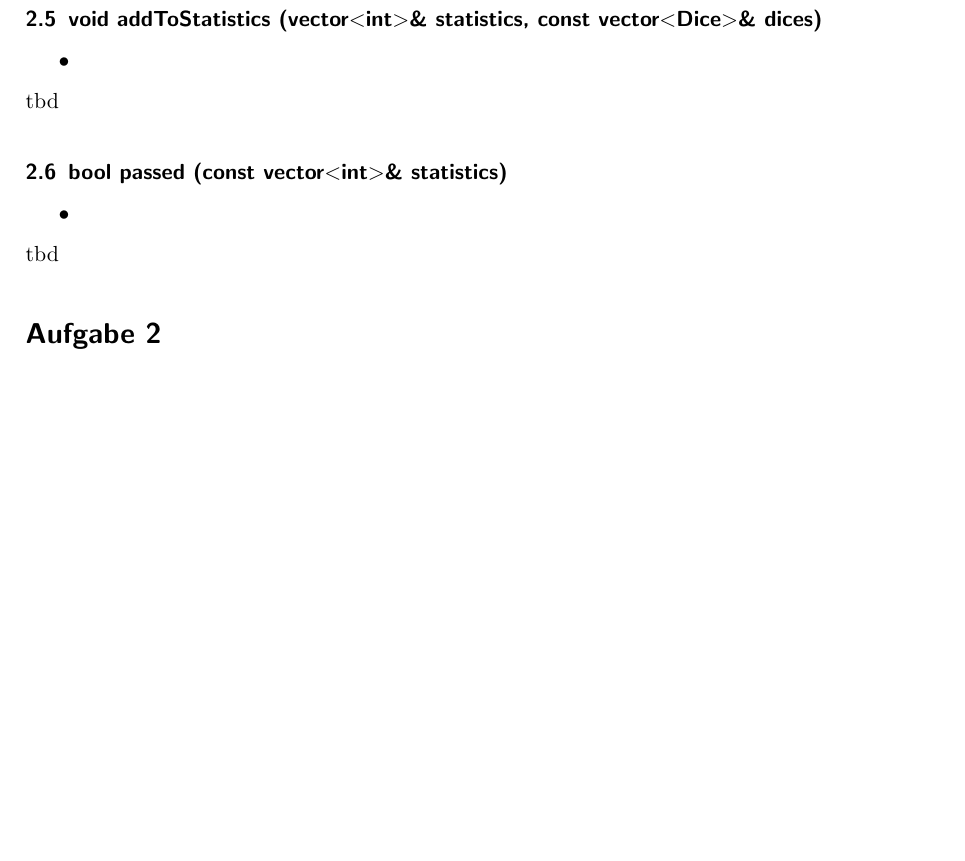
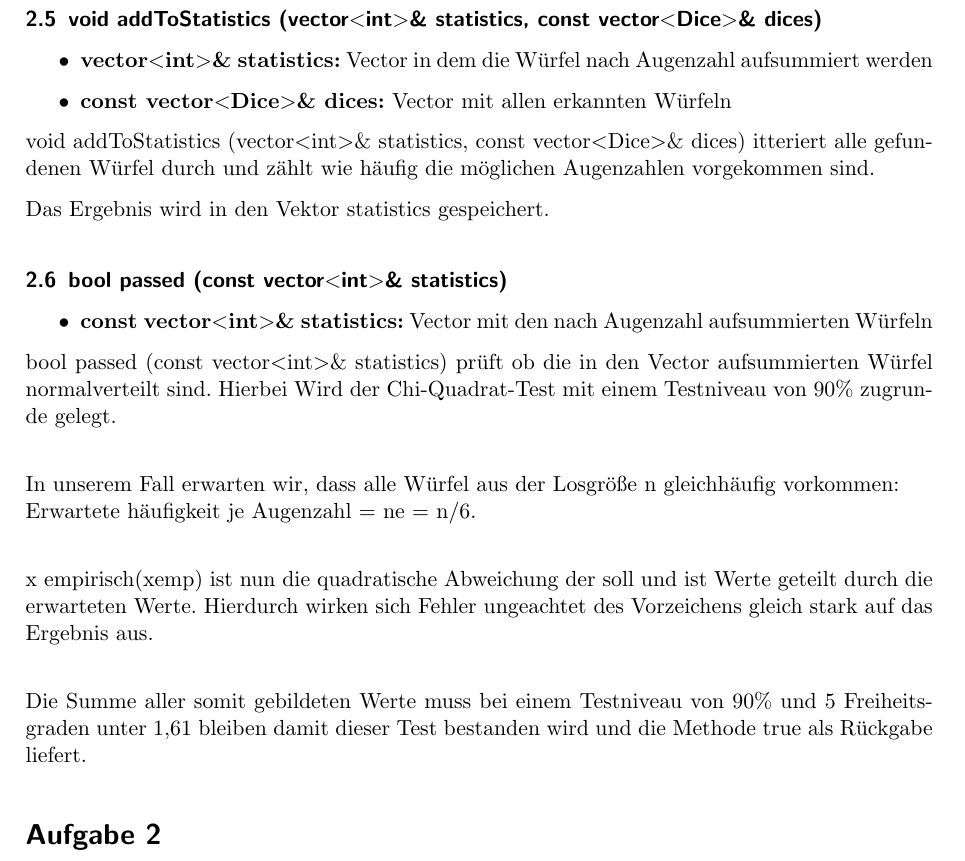
Before and after one commit to Cirromulus/ElektronischeBenisVerlaengerung, a LaTeX document (Ueb1/abgabe.tex): part of page 4 of 4 before the commit and part of page 4 of 5 after it, cut so that both start at the same text, the shorter picture padded with empty space. Compiled offline with pdfLaTeX.

Commit message:
Erklärung in Latex eingefügt

```diff
--- a/Ueb1/abgabe.tex
+++ b/Ueb1/abgabe.tex
@@ -93,15 +93,25 @@ In dieser Funktion werden die Augen auf einem Würfel gezählt. Dazu wird der W
 
 \subsubsection{void addToStatistics (vector$<$int$>$\& statistics, const vector$<$Dice$>$\& dices)}
 \begin{itemize}
-	\item
+	\item \textbf{vector$<$int$>$\& statistics:} Vector in dem die Würfel nach Augenzahl aufsummiert werden
+	\item \textbf{const vector$<$Dice$>$\& dices:} Vector mit allen erkannten Würfeln
 \end{itemize}
-tbd
+void addToStatistics (vector$<$int$>$\& statistics, const vector$<$Dice$>$\& dices) itteriert alle gefundenen Würfel durch und zählt wie häufig die möglichen Augenzahlen vorgekommen sind.
+
+Das Ergebnis wird in den Vektor statistics gespeichert.
 
 \subsubsection{bool passed (const vector$<$int$>$\& statistics)}
 \begin{itemize}
-	\item
+	\item \textbf{const vector$<$int$>$\& statistics:} Vector mit den nach Augenzahl aufsummierten Würfeln
 \end{itemize}
-tbd
+bool passed (const vector$<$int$>$\& statistics) prüft ob die in den Vector aufsummierten Würfel normalverteilt sind. Hierbei Wird der Chi-Quadrat-Test mit einem Testniveau von 90\% zugrunde gelegt. \\
+
+In unserem Fall erwarten wir, dass alle Würfel aus der Losgröße n gleichhäufig vorkommen:\\
+Erwartete häufigkeit je Augenzahl = ne = n/6.\\
+
+x empirisch(xemp) ist nun die quadratische Abweichung der soll und ist Werte geteilt durch die erwarteten Werte. Hierdurch wirken sich Fehler ungeachtet des Vorzeichens gleich stark auf das Ergebnis aus. \\
+
+Die Summe aller somit gebildeten Werte muss bei einem Testniveau von 90\% und 5 Freiheitsgraden unter 1,61 bleiben damit dieser Test bestanden wird und die Methode true als Rückgabe liefert.
 
 \section*{Aufgabe 2}
 
```
Also changed, not shown: Ueb1/abgabe.pdf (added), 2 other files.
